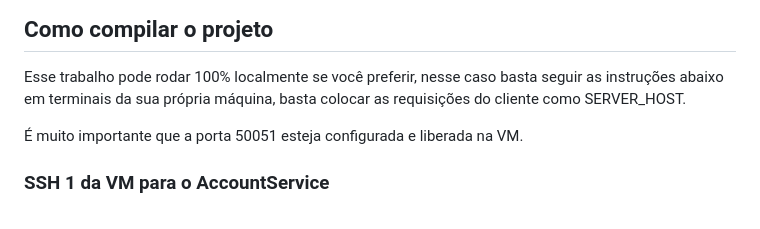
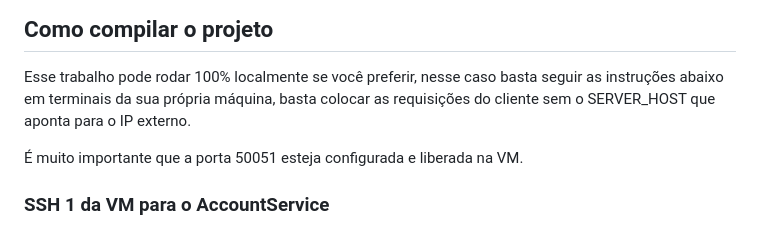
Before and after one commit to ge4ever/Trabalho-SD, a Markdown page: README.md, the part around the change. Drawn GitHub-style.

```diff
--- a/README.md
+++ b/README.md
@@ -59,7 +59,7 @@ O AccountService é acessado pelo PixService através de localhost:50052.
 ## Como compilar o projeto
 
 Esse trabalho pode rodar 100% localmente se você preferir, nesse caso basta seguir as instruções abaixo em terminais da sua
-própria máquina, basta colocar as requisições do cliente como SERVER_HOST.
+própria máquina, basta colocar as requisições do cliente sem o SERVER_HOST que aponta para o IP externo.
 
 É muito importante que a porta 50051 esteja configurada e liberada na VM.
 
```
